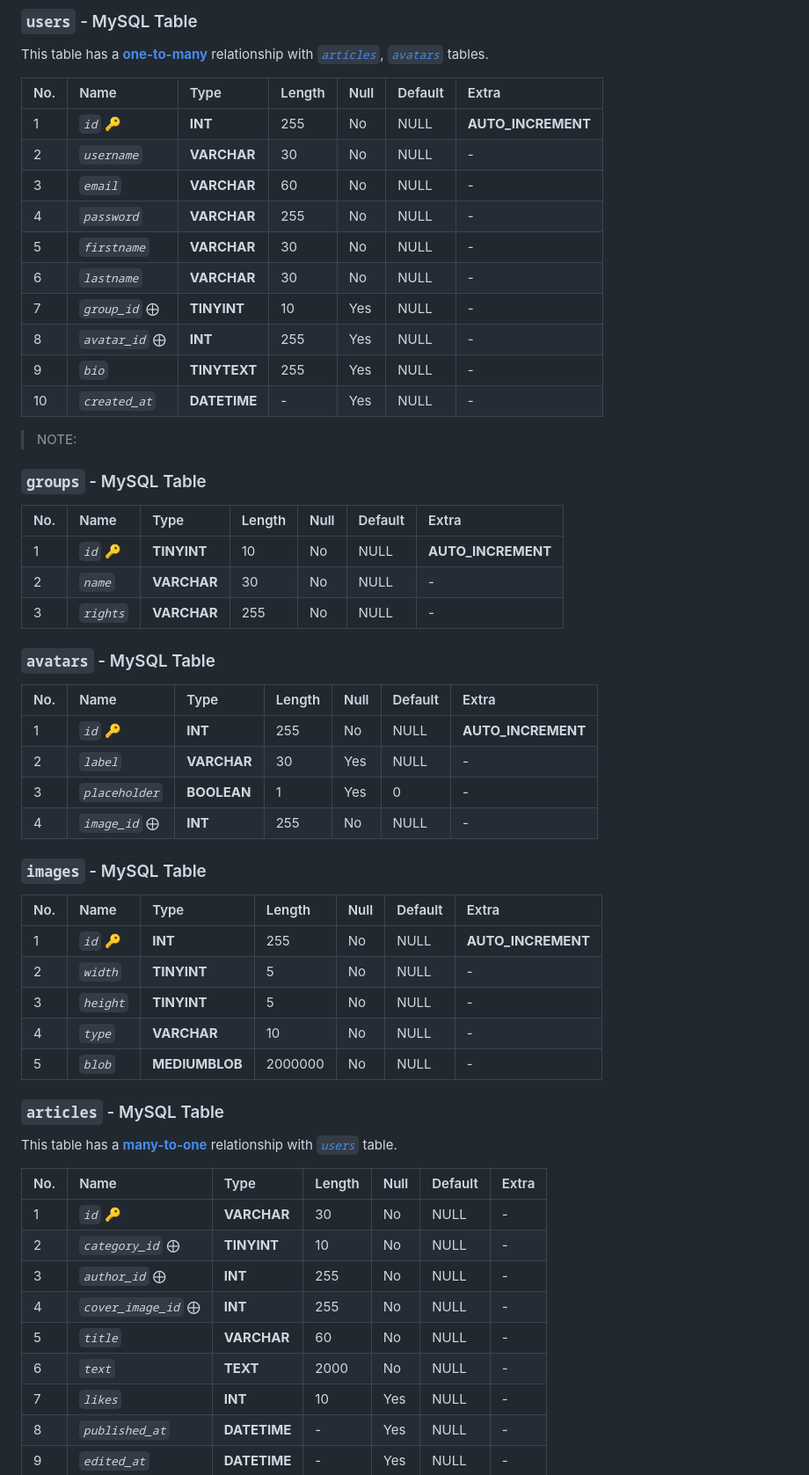
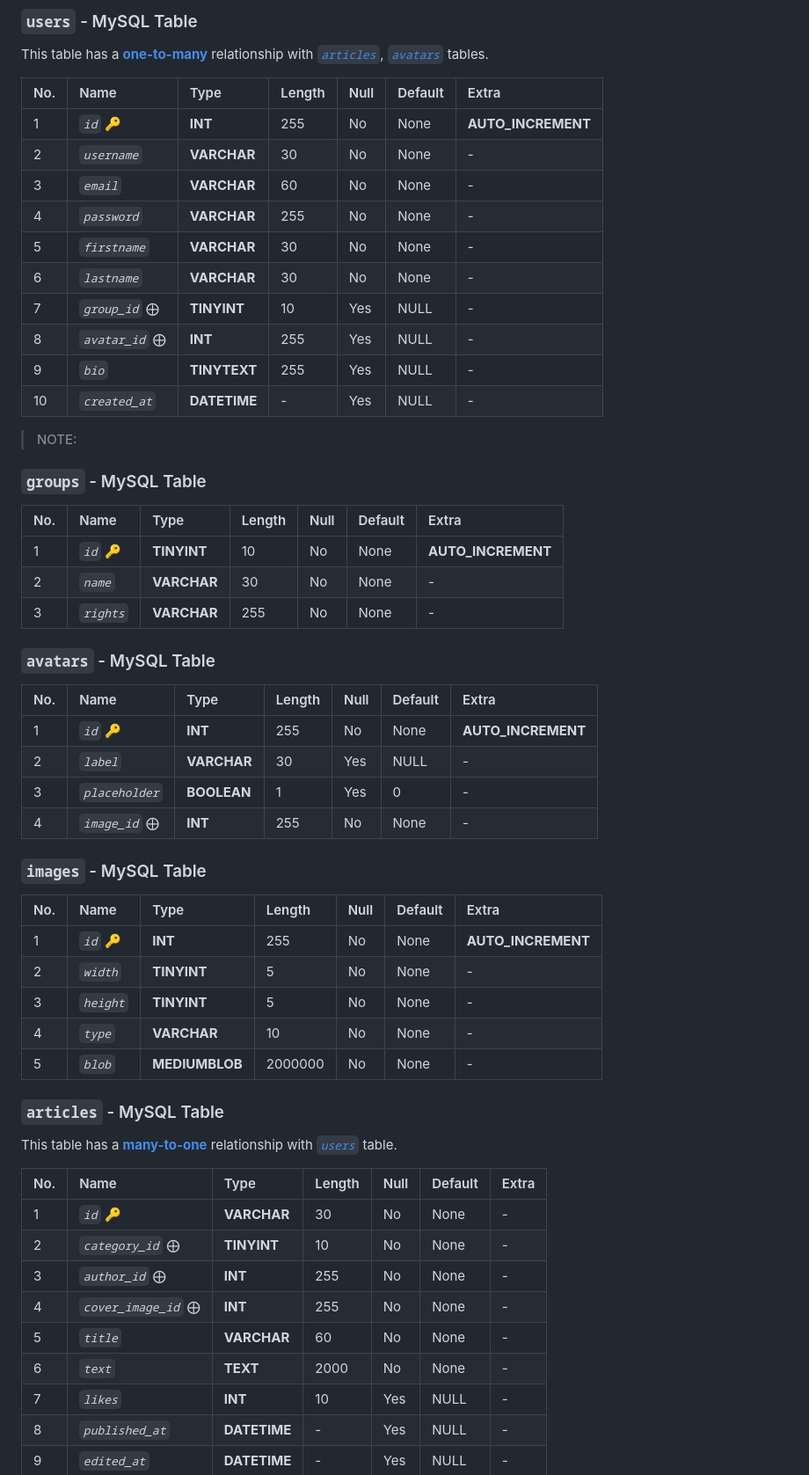
Before and after one commit to abraham-ukachi/blog-js, a Markdown page: README.md, the part around the change printed below. Shown: that part at 88% size. Drawn GitHub-style.

Commit message:
Fix NULL Defaults

```diff
--- a/README.md
+++ b/README.md
@@ -211,12 +211,12 @@ This table has a [**one-to-many**](https://www.metabase.com/learn/databases/tabl
 
 | No. | Name | Type | Length | Null | Default | Extra |
 |:----|:-----|:-----|:-------|:-----|:--------|:-------|
-| 1 | *`id`* 🔑 | **INT** | 255 | No | NULL | **AUTO_INCREMENT** |
-| 2 | *`username`* | **VARCHAR** | 30 | No | NULL | - |
-| 3 | *`email`* | **VARCHAR** | 60 | No | NULL | - |
-| 4 | *`password`* | **VARCHAR** | 255 | No | NULL | - |
-| 5 | *`firstname`* | **VARCHAR** | 30 | No | NULL | - |
-| 6 | *`lastname`* | **VARCHAR** | 30 | No | NULL | - |
+| 1 | *`id`* 🔑 | **INT** | 255 | No | None | **AUTO_INCREMENT** |
+| 2 | *`username`* | **VARCHAR** | 30 | No | None | - |
+| 3 | *`email`* | **VARCHAR** | 60 | No | None | - |
+| 4 | *`password`* | **VARCHAR** | 255 | No | None | - |
+| 5 | *`firstname`* | **VARCHAR** | 30 | No | None | - |
+| 6 | *`lastname`* | **VARCHAR** | 30 | No | None | - |
 | 7 | *`group_id`* ⨁ | **TINYINT** | 10 | Yes | NULL | - |
 | 8 | *`avatar_id`* ⨁ | **INT** | 255 | Yes | NULL | - |
 | 9 | *`bio`* | **TINYTEXT** | 255 | Yes | NULL | - |
@@ -230,9 +230,9 @@ This table has a [**one-to-many**](https://www.metabase.com/learn/databases/tabl
 
 | No. | Name | Type | Length | Null | Default | Extra |
 |:----|:-----|:-----|:-------|:-----|:--------|:-------|
-| 1 | *`id`* 🔑  | **TINYINT** | 10 | No | NULL | **AUTO_INCREMENT** |
-| 2 | *`name`* | **VARCHAR** | 30 | No | NULL | - |
-| 3 | *`rights`* | **VARCHAR** | 255 | No | NULL | - |
+| 1 | *`id`* 🔑  | **TINYINT** | 10 | No | None | **AUTO_INCREMENT** |
+| 2 | *`name`* | **VARCHAR** | 30 | No | None | - |
+| 3 | *`rights`* | **VARCHAR** | 255 | No | None | - |
 
 
 
@@ -240,10 +240,10 @@ This table has a [**one-to-many**](https://www.metabase.com/learn/databases/tabl
 
 | No. | Name | Type | Length | Null | Default | Extra |
 |:----|:-----|:-----|:-------|:-----|:--------|:-------|
-| 1 | *`id`* 🔑  | **INT** | 255 | No | NULL | **AUTO_INCREMENT** |
+| 1 | *`id`* 🔑  | **INT** | 255 | No | None | **AUTO_INCREMENT** |
 | 2 | *`label`* | **VARCHAR** | 30 | Yes | NULL | - |
 | 3 | *`placeholder`* | **BOOLEAN** | 1 | Yes | 0 | - |
-| 4 | *`image_id`* ⨁  | **INT** | 255 | No | NULL | - |
+| 4 | *`image_id`* ⨁  | **INT** | 255 | No | None | - |
 
 
 
@@ -251,11 +251,11 @@ This table has a [**one-to-many**](https://www.metabase.com/learn/databases/tabl
 
 | No. | Name | Type | Length | Null | Default | Extra |
 |:----|:-----|:-----|:-------|:-----|:--------|:-------|
-| 1 | *`id`* 🔑  | **INT** | 255 | No | NULL | **AUTO_INCREMENT** |
-| 2 | *`width`* | **TINYINT** | 5 | No | NULL | - |
-| 3 | *`height`* | **TINYINT** | 5 | No | NULL | - |
-| 4 | *`type`* | **VARCHAR** | 10 | No | NULL | - |
-| 5 | *`blob`* | **MEDIUMBLOB** | 2000000 | No | NULL | - |
+| 1 | *`id`* 🔑  | **INT** | 255 | No | None | **AUTO_INCREMENT** |
+| 2 | *`width`* | **TINYINT** | 5 | No | None | - |
+| 3 | *`height`* | **TINYINT** | 5 | No | None | - |
+| 4 | *`type`* | **VARCHAR** | 10 | No | None | - |
+| 5 | *`blob`* | **MEDIUMBLOB** | 2000000 | No | None | - |
 
 
 ### `articles` - MySQL Table
@@ -264,12 +264,12 @@ This table has a [**many-to-one**](https://www.metabase.com/learn/databases/tabl
 
 | No. | Name | Type | Length | Null | Default | Extra |
 |:----|:-----|:-----|:-------|:-----|:--------|:-------|
-| 1 | *`id`* 🔑  | **VARCHAR** | 30 | No | NULL | - |
-| 2 | *`category_id`* ⨁ | **TINYINT** | 10 | No | NULL | - |
-| 3 | *`author_id`* ⨁ | **INT** | 255 | No | NULL | - |
-| 4 | *`cover_image_id`* ⨁ | **INT** | 255 | No | NULL | - |
-| 5 | *`title`* | **VARCHAR** | 60 | No | NULL | - |
-| 6 | *`text`* | **TEXT** | 2000 | No | NULL | - |
+| 1 | *`id`* 🔑  | **VARCHAR** | 30 | No | None | - |
+| 2 | *`category_id`* ⨁ | **TINYINT** | 10 | No | None | - |
+| 3 | *`author_id`* ⨁ | **INT** | 255 | No | None | - |
+| 4 | *`cover_image_id`* ⨁ | **INT** | 255 | No | None | - |
+| 5 | *`title`* | **VARCHAR** | 60 | No | None | - |
+| 6 | *`text`* | **TEXT** | 2000 | No | None | - |
 | 7 | *`likes`* | **INT** | 10 | Yes | NULL | - |
 | 8 | *`published_at`*   | **DATETIME** | - | Yes | NULL | - |
 | 9 | *`edited_at`*   | **DATETIME** | - | Yes | NULL | - |
```
Also changed, not shown: other parts of README.md (+27 -27 lines).
